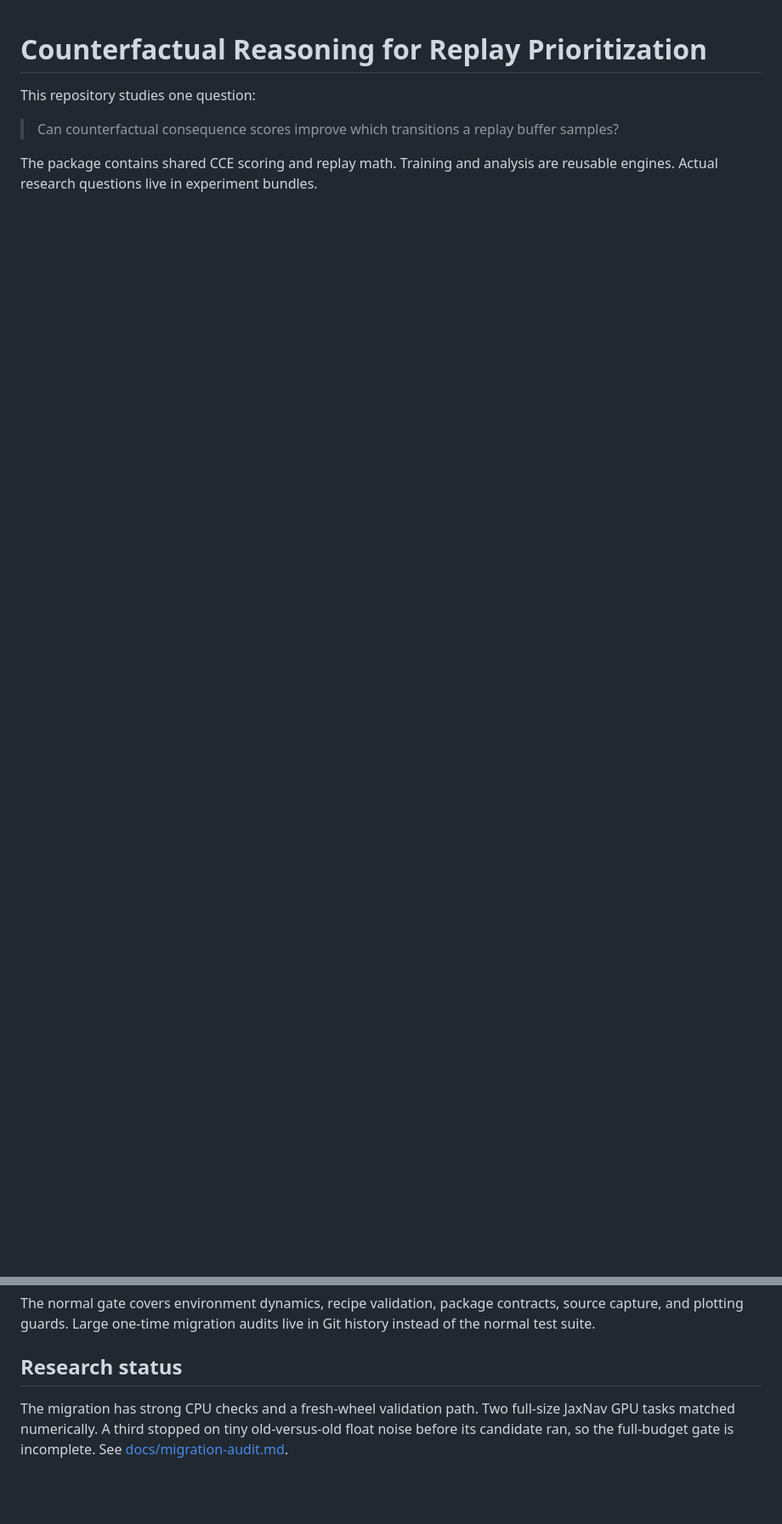
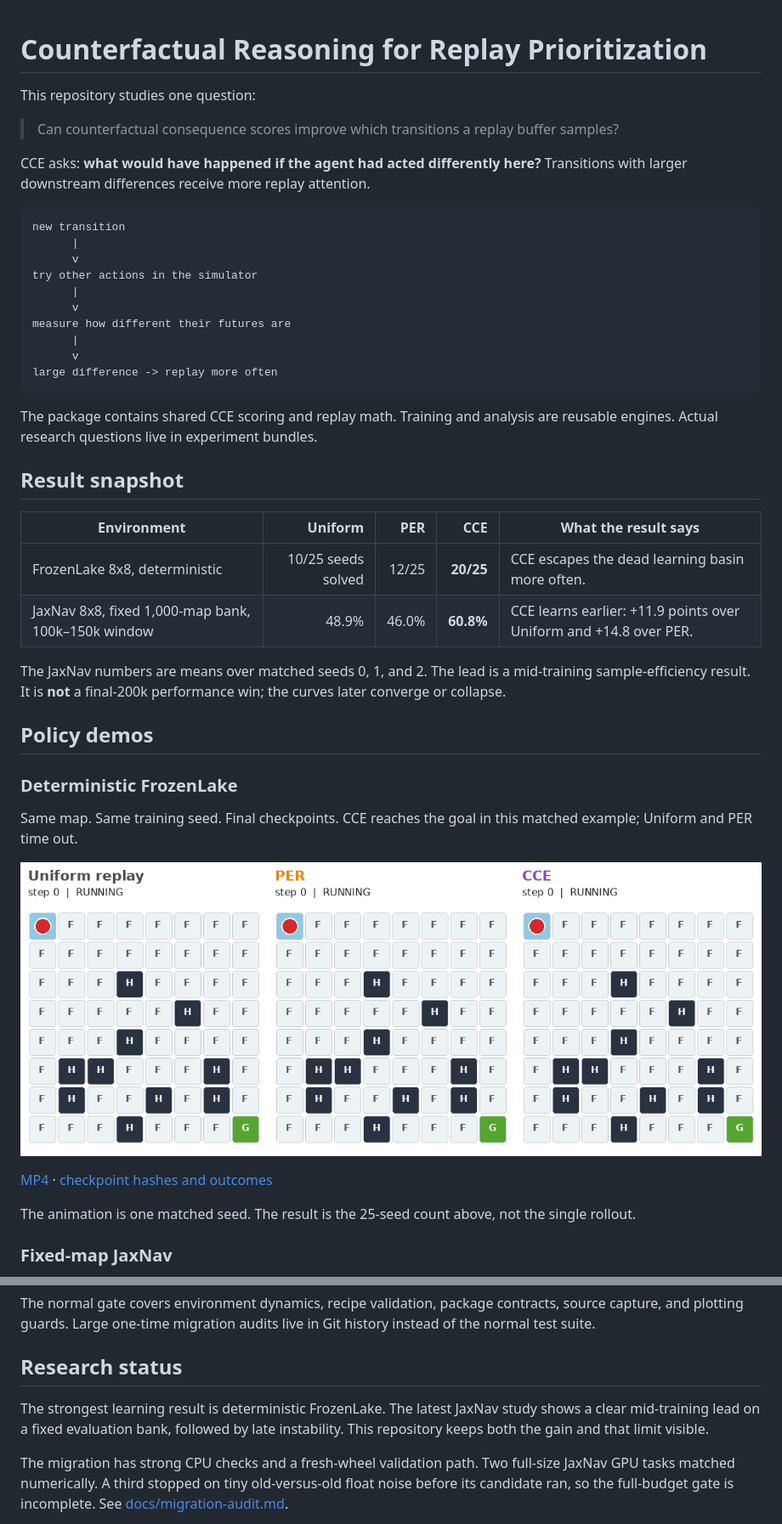
Before and after one commit to manchado53/counterfactual-reasoning, a Markdown page: README.md, 2 parts joined by grey strips. Shown at 85% size. GitHub-like rendering; pictures changed too: docs/media/demos/frozenlake_comparison.gif (added); blank space fills up the shorter version.

Commit message:
docs: add reproducible CCE policy demos

````diff
--- a/README.md
+++ b/README.md
@@ -5,5 +5,50 @@ This repository studies one question:
 > Can counterfactual consequence scores improve which transitions a replay
 > buffer samples?
 
+CCE asks: **what would have happened if the agent had acted differently here?**
+Transitions with larger downstream differences receive more replay attention.
+
+```text
+new transition
+      |
+      v
+try other actions in the simulator
+      |
+      v
+measure how different their futures are
+      |
+      v
+large difference -> replay more often
+```
+
 The package contains shared CCE scoring and replay math. Training and analysis
 are reusable engines. Actual research questions live in experiment bundles.
+
+## Result snapshot
+
+| Environment | Uniform | PER | CCE | What the result says |
+|---|---:|---:|---:|---|
+| FrozenLake 8x8, deterministic | 10/25 seeds solved | 12/25 | **20/25** | CCE escapes the dead learning basin more often. |
+| JaxNav 8x8, fixed 1,000-map bank, 100k–150k window | 48.9% | 46.0% | **60.8%** | CCE learns earlier: +11.9 points over Uniform and +14.8 over PER. |
+
+The JaxNav numbers are means over matched seeds 0, 1, and 2. The lead is a
+mid-training sample-efficiency result. It is **not** a final-200k performance
+win; the curves later converge or collapse.
+
+## Policy demos
+
+### Deterministic FrozenLake
+
+Same map. Same training seed. Final checkpoints. CCE reaches the goal in this
+matched example; Uniform and PER time out.
+
+![Uniform, PER, and CCE on deterministic FrozenLake](docs/media/demos/frozenlake_comparison.gif)
+
+[MP4](docs/media/demos/frozenlake_comparison.mp4) ·
+[checkpoint hashes and outcomes](docs/media/demos/frozenlake_provenance.json)
+
+The animation is one matched seed. The result is the 25-seed count above, not
+the single rollout.
+
+### Fixed-map JaxNav
+
@@ -161,6 +221,10 @@ live in Git history instead of the normal test suite.
 
 ## Research status
 
+The strongest learning result is deterministic FrozenLake. The latest JaxNav
+study shows a clear mid-training lead on a fixed evaluation bank, followed by
+late instability. This repository keeps both the gain and that limit visible.
+
 The migration has strong CPU checks and a fresh-wheel validation path. Two
 full-size JaxNav GPU tasks matched numerically. A third stopped on tiny
 old-versus-old float noise before its candidate ran, so the full-budget gate is
````
Also changed, not shown: other parts of README.md (+15 -0 lines), plans/readme-method-demos.md (added, +22 -0 lines), docs/media/demos/jaxnav_learning_curve.png (added), 11 other files.
